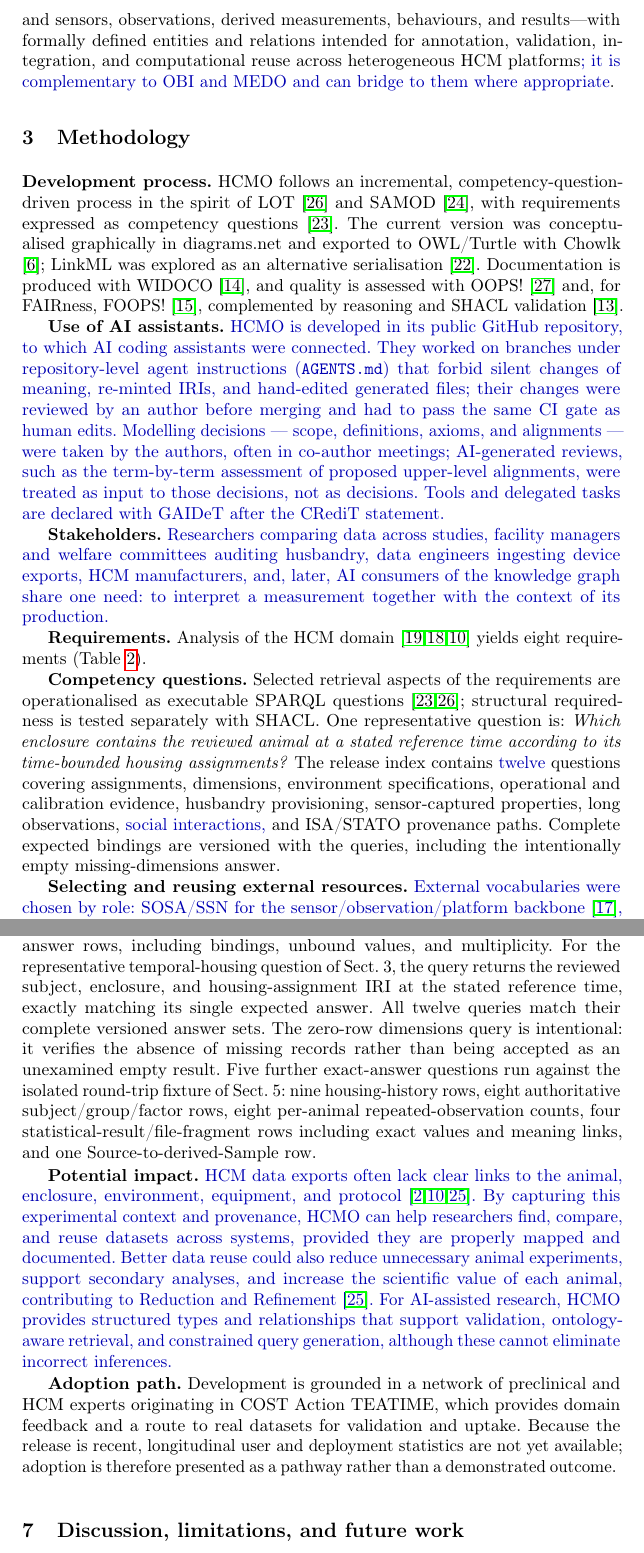
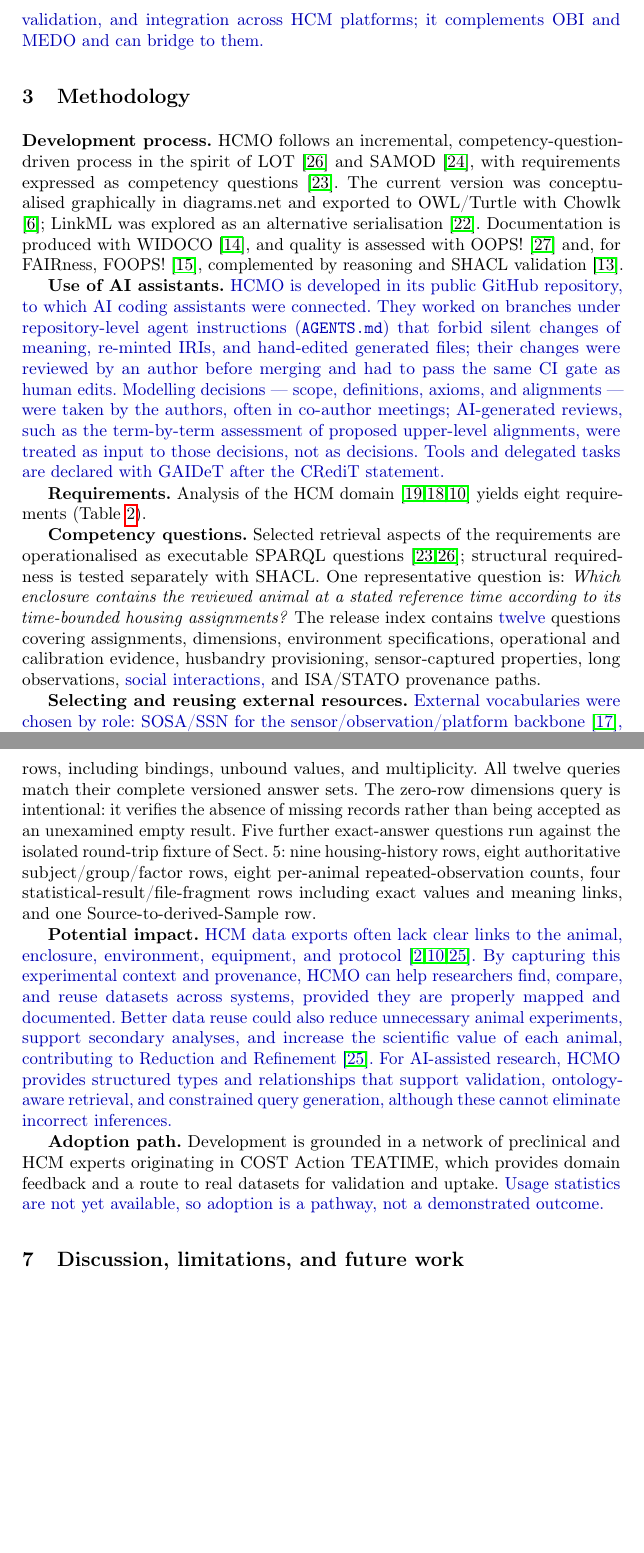
Before and after one commit to dhuzard/HCMO, a LaTeX paper (docs/paper/overleaf/main.tex, which reads docs/paper/overleaf/sections/02-related-work.tex, docs/paper/overleaf/sections/03-methodology.tex, docs/paper/overleaf/sections/06-evaluation.tex): two parts of pages 5 and 13 of 18, joined at a grey line, cut at the place of the change, the shorter picture padded with empty space. Compiled offline with pdfLaTeX.

Commit message:
Paper: apply nine accepted cuts; the manuscript now fits 15 pages
The cuts were proposed as shared review threads (docs/paper/overleaf/
main.tex.review/), accepted by the author in human-review, and applied here.
A faithful build (pdfLaTeX and XeLaTeX, microtype expansion, resolved
citations) now starts the references at the top of page 16.

```diff
--- a/docs/paper/overleaf/sections/02-related-work.tex
+++ b/docs/paper/overleaf/sections/02-related-work.tex
@@ -29,4 +29,4 @@ ISA \cite{isa} / RO-Crate \cite{rocrate} & Investigation metadata exchange / pac
 \end{tabularx}
 \end{table}
 
-\textbf{Gap.} Previous HCM data-sharing work establishes the need for standardised metadata, controlled terminology, and interoperable data structures \cite{bains2025,forrest2026}, but does not provide a shared ontology capable of representing HCM experimental entities and their relationships in a machine-actionable form\new{, and the adjacent ontologies do not model continuous in-cage acquisition}. HCMO addresses this formalisation gap through an explicit semantic model of the HCM acquisition chain---linking animal subjects, housing and environmental context, devices and sensors, observations, derived measurements, behaviours, and results---with formally defined entities and relations intended for annotation, validation, integration, and computational reuse across heterogeneous HCM platforms\new{; it is complementary to OBI and MEDO and can bridge to them where appropriate}.
+\textbf{Gap.} Previous HCM data-sharing work establishes the need for standardised metadata, controlled terminology, and interoperable data structures \cite{bains2025,forrest2026}, but does not provide a shared ontology capable of representing HCM experimental entities and their relationships in a machine-actionable form\new{, and the adjacent ontologies do not model continuous in-cage acquisition}. \new{HCMO fills this gap with an explicit semantic model of the HCM acquisition chain, from animal subjects, housing, and environment to devices, observations, and results, for annotation, validation, and integration across HCM platforms; it complements OBI and MEDO and can bridge to them.}
--- a/docs/paper/overleaf/sections/03-methodology.tex
+++ b/docs/paper/overleaf/sections/03-methodology.tex
@@ -2,8 +2,6 @@
 \textbf{Development process.} HCMO follows an incremental, competency-question-driven process in the spirit of LOT \cite{lot2022} and SAMOD \cite{samod2017}, with requirements expressed as competency questions \cite{noy2001}. The current version was conceptualised graphically in diagrams.net and exported to OWL/Turtle with Chowlk \cite{chowlk2022}; LinkML was explored as an alternative serialisation \cite{linkml2021}. Documentation is produced with WIDOCO \cite{widoco2017}, and quality is assessed with OOPS! \cite{oops2014} and, for FAIRness, FOOPS! \cite{foops}, complemented by reasoning and SHACL validation \cite{gangemi2006}.
 
 \textbf{Use of AI assistants.} \new{HCMO is developed in its public GitHub repository, to which AI coding assistants were connected. They worked on branches under repository-level agent instructions (\nolinkurl{AGENTS.md}) that forbid silent changes of meaning, re-minted IRIs, and hand-edited generated files; their changes were reviewed by an author before merging and had to pass the same CI gate as human edits. Modelling decisions --- scope, definitions, axioms, and alignments --- were taken by the authors, often in co-author meetings; AI-generated reviews, such as the term-by-term assessment of proposed upper-level alignments, were treated as input to those decisions, not as decisions. Tools and delegated tasks are declared with GAIDeT after the CRediT statement.}
-
-\textbf{Stakeholders.} \new{Researchers comparing data across studies, facility managers and welfare committees auditing husbandry, data engineers ingesting device exports, HCM manufacturers, and, later, AI consumers of the knowledge graph share one need: to interpret a measurement together with the context of its production.}
 
 \textbf{Requirements.} Analysis of the HCM domain \cite{kiryk2026,huzard2026tech,forrest2026} yields eight requirements (Table~\ref{tab:requirements}).
 
@@ -28,7 +26,7 @@ R8 Data-quality checking & The model supports consistency and completeness check
 \end{tabularx}
 \end{table}
 
-\textbf{Competency questions.} Selected retrieval aspects of the requirements are operationalised as executable SPARQL questions \cite{noy2001,lot2022}; structural requiredness is tested separately with SHACL. One representative question is: \emph{Which enclosure contains the reviewed animal at a stated reference time according to its time-bounded housing assignments?} The release index contains \new{twelve} questions covering assignments, dimensions, environment specifications, operational and calibration evidence, husbandry provisioning, sensor-captured properties, long observations, \new{social interactions,} and ISA/STATO provenance paths. Complete expected bindings are versioned with the queries, including the intentionally empty missing-dimensions answer.
+\textbf{Competency questions.} Selected retrieval aspects of the requirements are operationalised as executable SPARQL questions \cite{noy2001,lot2022}; structural requiredness is tested separately with SHACL. One representative question is: \emph{Which enclosure contains the reviewed animal at a stated reference time according to its time-bounded housing assignments?} The release index contains \new{twelve} questions covering assignments, dimensions, environment specifications, operational and calibration evidence, husbandry provisioning, sensor-captured properties, long observations, \new{social interactions,} and ISA/STATO provenance paths.
 
 \textbf{Selecting and reusing external resources.} \new{External vocabularies were chosen by role: SOSA/SSN for the sensor/observation/platform backbone \cite{sosa}, OWL-Time for temporal entities and intervals \cite{owltime}, QUDT for quantity values and units \cite{qudt}, PROV-O for provenance \cite{provo}, BFO/IAO for upper-level grounding \cite{bfo}, and SemTS for time-series segments and their dimensions \cite{semts}. A term is reused when (i) its published definition fits the HCM meaning, reviewed term by term rather than per vocabulary; (ii) it has a canonical, versioned artifact that HCMO can pin and checksum --- hence the 2017 SOSA/SSN Recommendation rather than the evolving later edition; and (iii) its reasoning consequences are acceptable in the merged graph. Terms failing a review are removed rather than kept loosely (Sect.~4). We also distinguish two kinds of reuse: annotation properties used for ontology metadata (e.g.\ Dublin Core terms) and classes and properties that carry HCM semantics.}
 
--- a/docs/paper/overleaf/sections/06-evaluation.tex
+++ b/docs/paper/overleaf/sections/06-evaluation.tex
@@ -23,8 +23,8 @@ AskWol \cite{askwol2026} & 12 Oct 2026 & Domain/range, datatype, licence, IRI-sc
 
 \textbf{SHACL validation.} The validator supplies the canonical ontology as a separate ontology graph and enables RDFS entailment when validating each example, so that domain, range, and subclass consequences select the same \nolinkurl{sh:targetClass} constraints as explicit types. \new{With the corrected shapes and validator merged after release 0.4.1, three positive examples conform, while the two negative fixtures yield 18 and 5 validation results, respectively. The gate rejects a validation engine failure instead of accepting it as fixture non-conformance. These corrected validation files are not part of the archived 0.4.1 release. A multi-animal probe triggers each of its three group and role rules.} One negative fixture deliberately omits explicit \nolinkurl{rdf:type}: it conforms when validated without the ontology and fails when ontology-aware inference selects the intended targets. This keeps profile requiredness in SHACL rather than in OWL existential semantics. A separate ISA/STATO evidence shape validates the workflow boundary of Sect.~5; an injected process/data cycle is required to fail. \new{For the round-trip fixture, dedicated shapes and injected probes reject inconsistent housing assignments, replacement animals, observation/housing and group/factor mismatches, and fabricated ISA assignment results.}
 
-\textbf{Competency questions.} Twelve SPARQL queries run over the ontology plus all positive examples, and the validator checks the complete expected answer rows, including bindings, unbound values, and multiplicity. For the representative temporal-housing question of Sect.~3, the query returns the reviewed subject, enclosure, and housing-assignment IRI at the stated reference time, exactly matching its single expected answer. All twelve queries match their complete versioned answer sets. The zero-row dimensions query is intentional: it verifies the absence of missing records rather than being accepted as an unexamined empty result. Five further exact-answer questions run against the isolated round-trip fixture of Sect.~5: nine housing-history rows, eight authoritative subject/group/factor rows, eight per-animal repeated-observation counts, four statistical-result/file-fragment rows including exact values and meaning links, and one Source-to-derived-Sample row.
+\textbf{Competency questions.} Twelve SPARQL queries run over the ontology plus all positive examples, and the validator checks the complete expected answer rows, including bindings, unbound values, and multiplicity. All twelve queries match their complete versioned answer sets. The zero-row dimensions query is intentional: it verifies the absence of missing records rather than being accepted as an unexamined empty result. Five further exact-answer questions run against the isolated round-trip fixture of Sect.~5: nine housing-history rows, eight authoritative subject/group/factor rows, eight per-animal repeated-observation counts, four statistical-result/file-fragment rows including exact values and meaning links, and one Source-to-derived-Sample row.
 
 \textbf{Potential impact.} \new{HCM data exports often lack clear links to the animal, enclosure, environment, equipment, and protocol \cite{bains2025,forrest2026,petit2026wellfair}. By capturing this experimental context and provenance, HCMO can help researchers find, compare, and reuse datasets across systems, provided they are properly mapped and documented. Better data reuse could also reduce unnecessary animal experiments, support secondary analyses, and increase the scientific value of each animal, contributing to Reduction and Refinement \cite{petit2026wellfair}. For AI-assisted research, HCMO provides structured types and relationships that support validation, ontology-aware retrieval, and constrained query generation, although these cannot eliminate incorrect inferences.}
 
-\textbf{Adoption path.} Development is grounded in a network of preclinical and HCM experts originating in COST Action TEATIME, which provides domain feedback and a route to real datasets for validation and uptake. Because the release is recent, longitudinal user and deployment statistics are not yet available; adoption is therefore presented as a pathway rather than a demonstrated outcome.
+\textbf{Adoption path.} Development is grounded in a network of preclinical and HCM experts originating in COST Action TEATIME, which provides domain feedback and a route to real datasets for validation and uptake. \new{Usage statistics are not yet available, so adoption is a pathway, not a demonstrated outcome.}
```
Also changed, not shown: docs/paper/overleaf/sections/04-hcmo.tex (+3 -3 lines), CHANGELOG.md, docs/paper/overleaf/sections/06-evaluation.tex (2 more changed lines), 10 other files.
